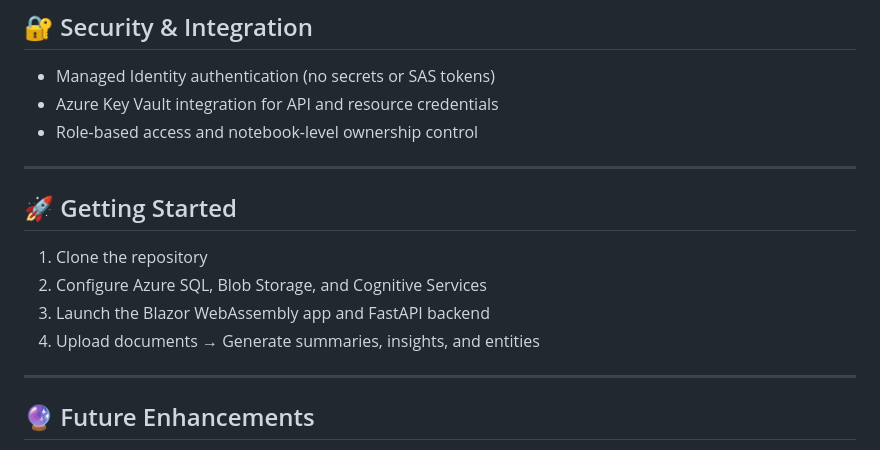
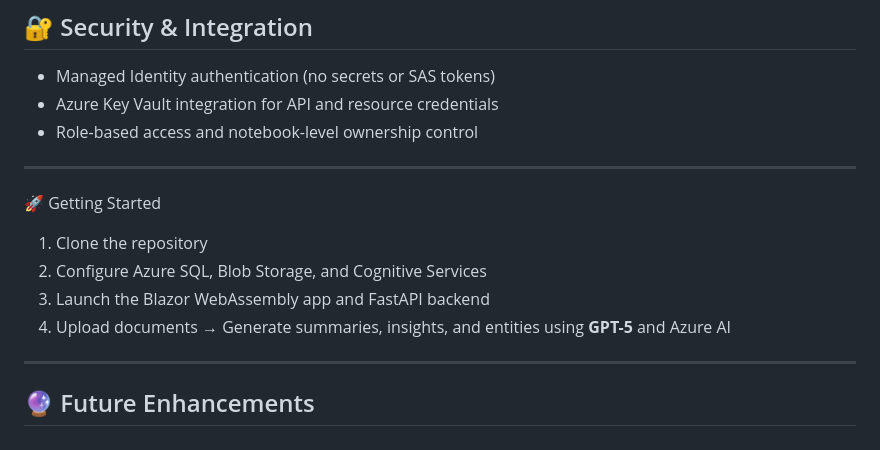
Before and after one commit to shahzy1/ApexLM, a Markdown page: README.md, the part around the change. GitHub-like rendering.

```diff
--- a/README.md
+++ b/README.md
@@ -57,12 +57,11 @@ Azure Blob Storage (Document Files)
 
 ---
 
-## 🚀 Getting Started
-
+🚀 Getting Started
 1. Clone the repository
 2. Configure Azure SQL, Blob Storage, and Cognitive Services
 3. Launch the Blazor WebAssembly app and FastAPI backend
-4. Upload documents → Generate summaries, insights, and entities
+4. Upload documents → Generate summaries, insights, and entities using **GPT-5** and Azure AI
 
 ---
 
```
